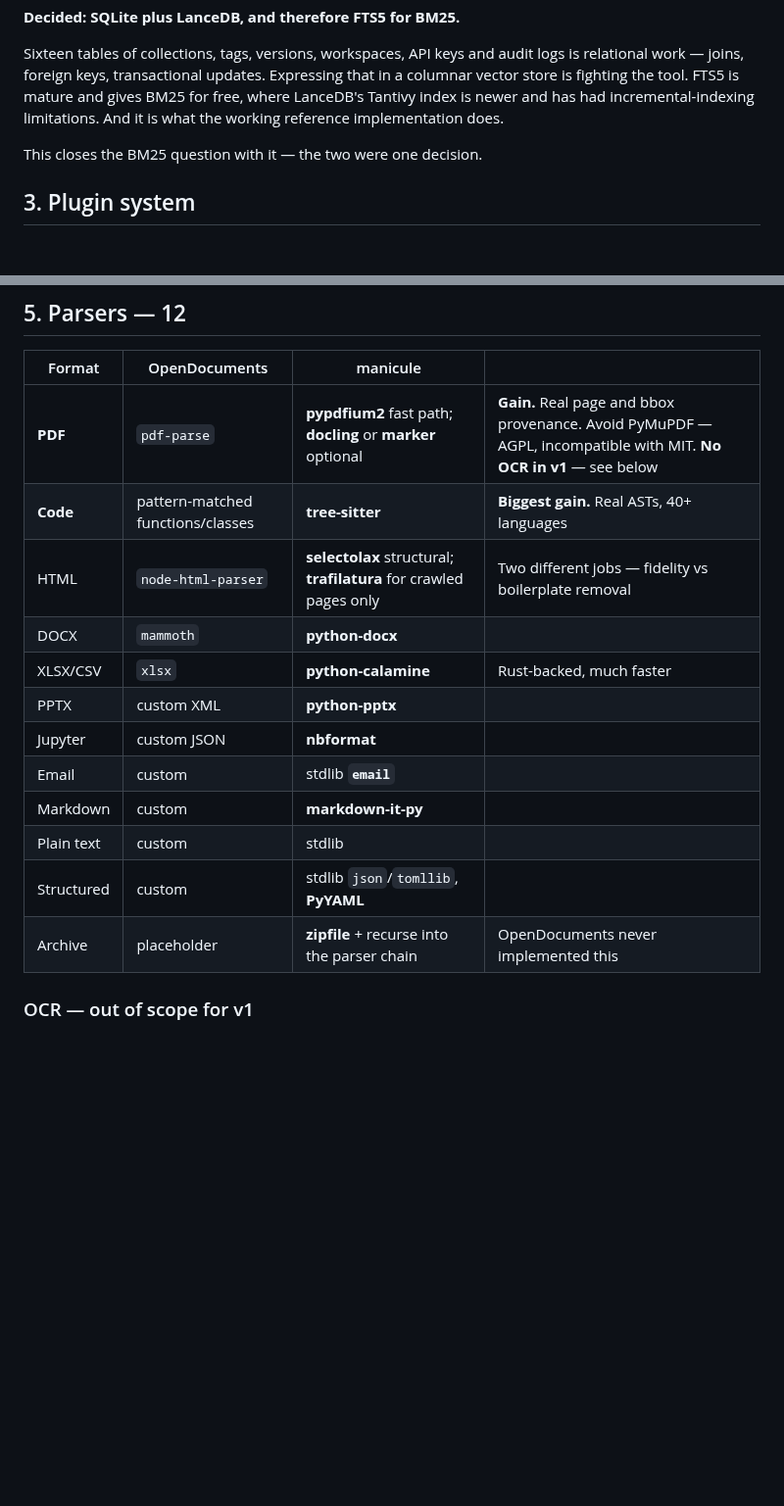
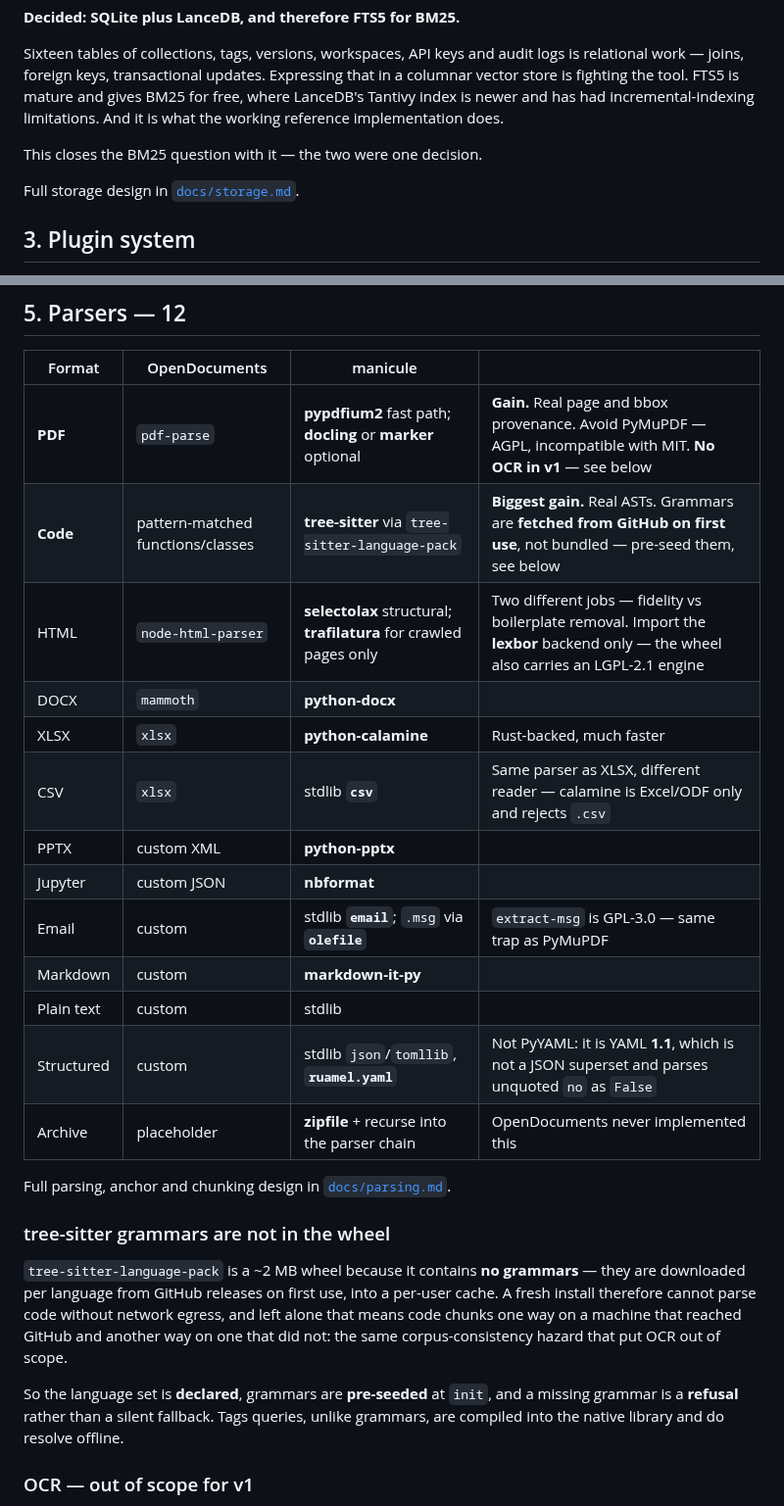
Before and after one commit to mgd43b/manicule, a Markdown page: PLAN.md, 2 parts joined by grey strips. Shown at 98% size. Drawn GitHub-style; blank space fills up the shorter version.

```diff
--- a/PLAN.md
+++ b/PLAN.md
@@ -81,6 +81,8 @@ what the working reference implementation does.
 
 This closes the BM25 question with it — the two were one decision.
 
+Full storage design in [`docs/storage.md`](docs/storage.md).
+
 ## 3. Plugin system
 
 Four kinds — parser, connector, model, middleware — with `setup` / `teardown` /
@@ -112,17 +114,32 @@ re-ingest against a pinned corpus a first-class operation rather than a re-crawl
 | Format | OpenDocuments | manicule | |
 |---|---|---|---|
 | **PDF** | `pdf-parse` | **pypdfium2** fast path; **docling** or **marker** optional | **Gain.** Real page and bbox provenance. Avoid PyMuPDF — AGPL, incompatible with MIT. **No OCR in v1** — see below |
-| **Code** | pattern-matched functions/classes | **tree-sitter** | **Biggest gain.** Real ASTs, 40+ languages |
-| HTML | `node-html-parser` | **selectolax** structural; **trafilatura** for crawled pages only | Two different jobs — fidelity vs boilerplate removal |
+| **Code** | pattern-matched functions/classes | **tree-sitter** via `tree-sitter-language-pack` | **Biggest gain.** Real ASTs. Grammars are **fetched from GitHub on first use**, not bundled — pre-seed them, see below |
+| HTML | `node-html-parser` | **selectolax** structural; **trafilatura** for crawled pages only | Two different jobs — fidelity vs boilerplate removal. Import the **lexbor** backend only — the wheel also carries an LGPL-2.1 engine |
 | DOCX | `mammoth` | **python-docx** | |
-| XLSX/CSV | `xlsx` | **python-calamine** | Rust-backed, much faster |
+| XLSX | `xlsx` | **python-calamine** | Rust-backed, much faster |
+| CSV | `xlsx` | stdlib **`csv`** | Same parser as XLSX, different reader — calamine is Excel/ODF only and rejects `.csv` |
 | PPTX | custom XML | **python-pptx** | |
 | Jupyter | custom JSON | **nbformat** | |
-| Email | custom | stdlib **`email`** | |
+| Email | custom | stdlib **`email`**; `.msg` via **`olefile`** | `extract-msg` is GPL-3.0 — same trap as PyMuPDF |
 | Markdown | custom | **markdown-it-py** | |
 | Plain text | custom | stdlib | |
-| Structured | custom | stdlib `json`/`tomllib`, **PyYAML** | |
+| Structured | custom | stdlib `json`/`tomllib`, **`ruamel.yaml`** | Not PyYAML: it is YAML **1.1**, which is not a JSON superset and parses unquoted `no` as `False` |
 | Archive | placeholder | **zipfile** + recurse into the parser chain | OpenDocuments never implemented this |
+
+Full parsing, anchor and chunking design in [`docs/parsing.md`](docs/parsing.md).
+
+### tree-sitter grammars are not in the wheel
+
+`tree-sitter-language-pack` is a ~2 MB wheel because it contains **no grammars** — they are
+downloaded per language from GitHub releases on first use, into a per-user cache. A fresh
+install therefore cannot parse code without network egress, and left alone that means code
+chunks one way on a machine that reached GitHub and another way on one that did not: the
+same corpus-consistency hazard that put OCR out of scope.
+
+So the language set is **declared**, grammars are **pre-seeded** at `init`, and a missing
+grammar is a **refusal** rather than a silent fallback. Tags queries, unlike grammars, are
+compiled into the native library and do resolve offline.
 
 ### OCR — out of scope for v1
 
```
Also changed, not shown: other parts of PLAN.md (+24 -9 lines).
